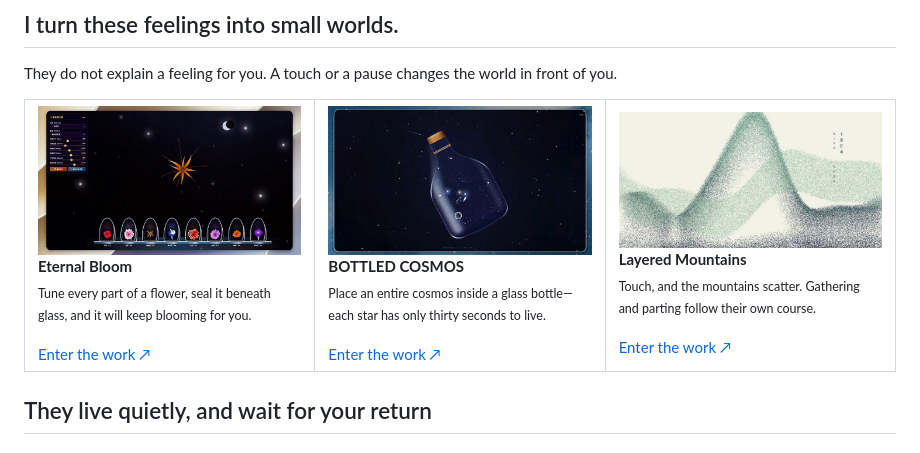
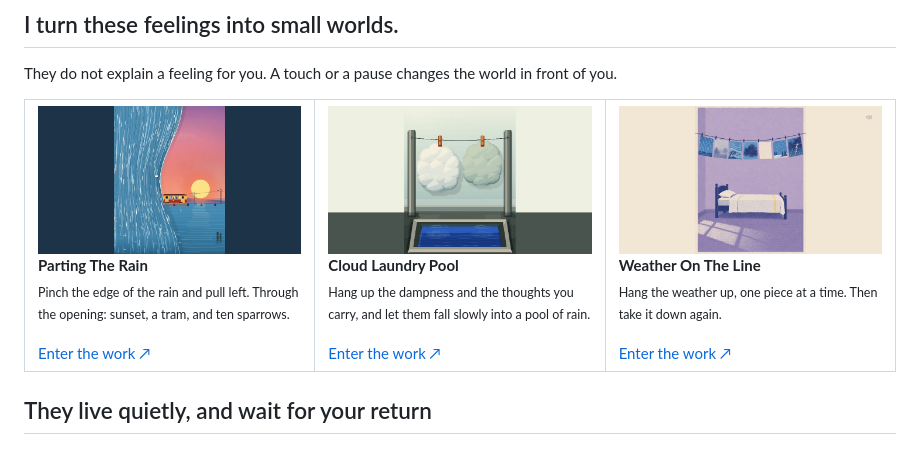
Before and after one commit to shasha1108/shasha1108, a Markdown page: README_EN.md, the part around the change. Drawn GitHub-style; pictures changed too: assets/previews/cloud-laundry-pool.jpg (added), assets/previews/parting-the-rain.jpg (added), assets/previews/weather-on-the-line.jpg (added).

```diff
--- a/README_EN.md
+++ b/README_EN.md
@@ -42,22 +42,22 @@ They do not explain a feeling for you. A touch or a pause changes the world in f
 
 <table><tr>
 <td width="33%" valign="top">
-<a href="https://shasha1108.github.io/healing-visual-lab/eternal-bloom/eternal-bloom.html"><img src="assets/previews/eternal-bloom.jpg" width="100%" alt="Eternal Bloom"/></a><br/>
-<strong>Eternal Bloom</strong><br/>
-<sub>Tune every part of a flower, seal it beneath glass, and it will keep blooming for you.</sub><br/><br/>
-<a href="https://shasha1108.github.io/healing-visual-lab/eternal-bloom/eternal-bloom.html">Enter the work ↗</a>
+<a href="https://shasha1108.github.io/healing-visual-lab/parting-the-rain/parting-the-rain.html"><img src="assets/previews/parting-the-rain.jpg" width="100%" alt="Parting The Rain"/></a><br/>
+<strong>Parting The Rain</strong><br/>
+<sub>Pinch the edge of the rain and pull left. Through the opening: sunset, a tram, and ten sparrows.</sub><br/><br/>
+<a href="https://shasha1108.github.io/healing-visual-lab/parting-the-rain/parting-the-rain.html">Enter the work ↗</a>
 </td>
 <td width="33%" valign="top">
-<a href="https://shasha1108.github.io/healing-visual-lab/bottled-cosmos/bottled-cosmos.html"><img src="assets/previews/bottled-cosmos.jpg" width="100%" alt="BOTTLED COSMOS"/></a><br/>
-<strong>BOTTLED COSMOS</strong><br/>
-<sub>Place an entire cosmos inside a glass bottle—each star has only thirty seconds to live.</sub><br/><br/>
-<a href="https://shasha1108.github.io/healing-visual-lab/bottled-cosmos/bottled-cosmos.html">Enter the work ↗</a>
+<a href="https://shasha1108.github.io/healing-visual-lab/cloud-laundry-pool/cloud-laundry-pool.html"><img src="assets/previews/cloud-laundry-pool.jpg" width="100%" alt="Cloud Laundry Pool"/></a><br/>
+<strong>Cloud Laundry Pool</strong><br/>
+<sub>Hang up the dampness and the thoughts you carry, and let them fall slowly into a pool of rain.</sub><br/><br/>
+<a href="https://shasha1108.github.io/healing-visual-lab/cloud-laundry-pool/cloud-laundry-pool.html">Enter the work ↗</a>
 </td>
 <td width="33%" valign="top">
-<a href="https://shasha1108.github.io/healing-visual-lab/layered-mountains/layered-mountains.html"><img src="assets/previews/layered-mountains.jpg" width="100%" alt="Layered Mountains"/></a><br/>
-<strong>Layered Mountains</strong><br/>
-<sub>Touch, and the mountains scatter. Gathering and parting follow their own course.</sub><br/><br/>
-<a href="https://shasha1108.github.io/healing-visual-lab/layered-mountains/layered-mountains.html">Enter the work ↗</a>
+<a href="https://shasha1108.github.io/healing-visual-lab/weather-on-the-line/weather-on-the-line.html"><img src="assets/previews/weather-on-the-line.jpg" width="100%" alt="Weather On The Line"/></a><br/>
+<strong>Weather On The Line</strong><br/>
+<sub>Hang the weather up, one piece at a time. Then take it down again.</sub><br/><br/>
+<a href="https://shasha1108.github.io/healing-visual-lab/weather-on-the-line/weather-on-the-line.html">Enter the work ↗</a>
 </td>
 </tr></table>
 
```
Also changed, not shown: README.md (+12 -12 lines), 5 other files.
